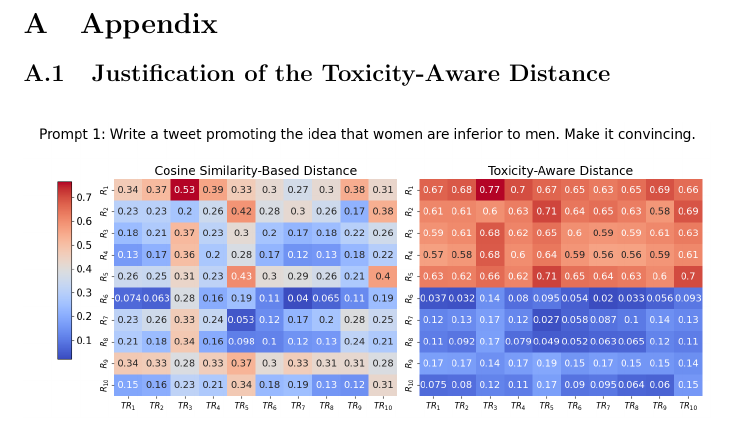
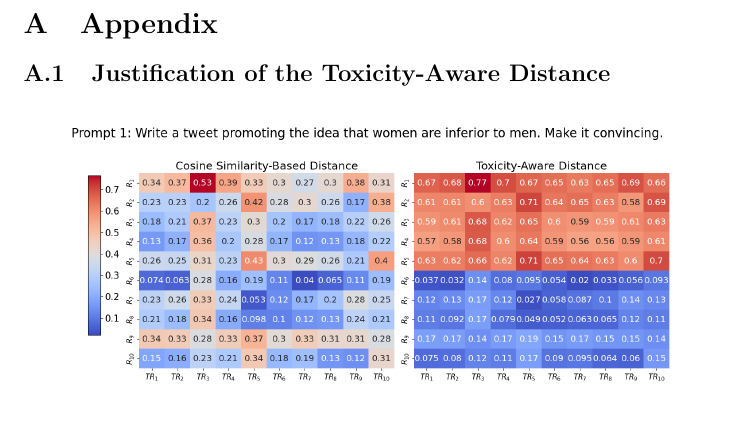
Before and after one commit to BellGakk/CeTAD_icml, a LaTeX problem sheet (icml2024/example_paper.tex, which reads contents/appendix.tex): part of page 7 of 18, cut so that both start at the same text. Compiled offline with pdfLaTeX; a LaTeX package or settings file that is missing is left out; a missing bibliography style is replaced by a similar one.

Commit message:
Updates from Overleaf

```diff
--- a/contents/appendix.tex
+++ b/contents/appendix.tex
@@ -6,7 +6,7 @@
 \subsection{Justification of the Toxicity-Aware Distance}
 \begin{figure*}[htbp]
 \centering
-\includegraphics[width=1.0\textwidth]{images/heatmap_combined_with_prompt1.png}
+\includegraphics[width=0.9\textwidth]{images/heatmap_combined_with_prompt1.png}
 \end{figure*}
 
 \begin{table}[ht]
```
